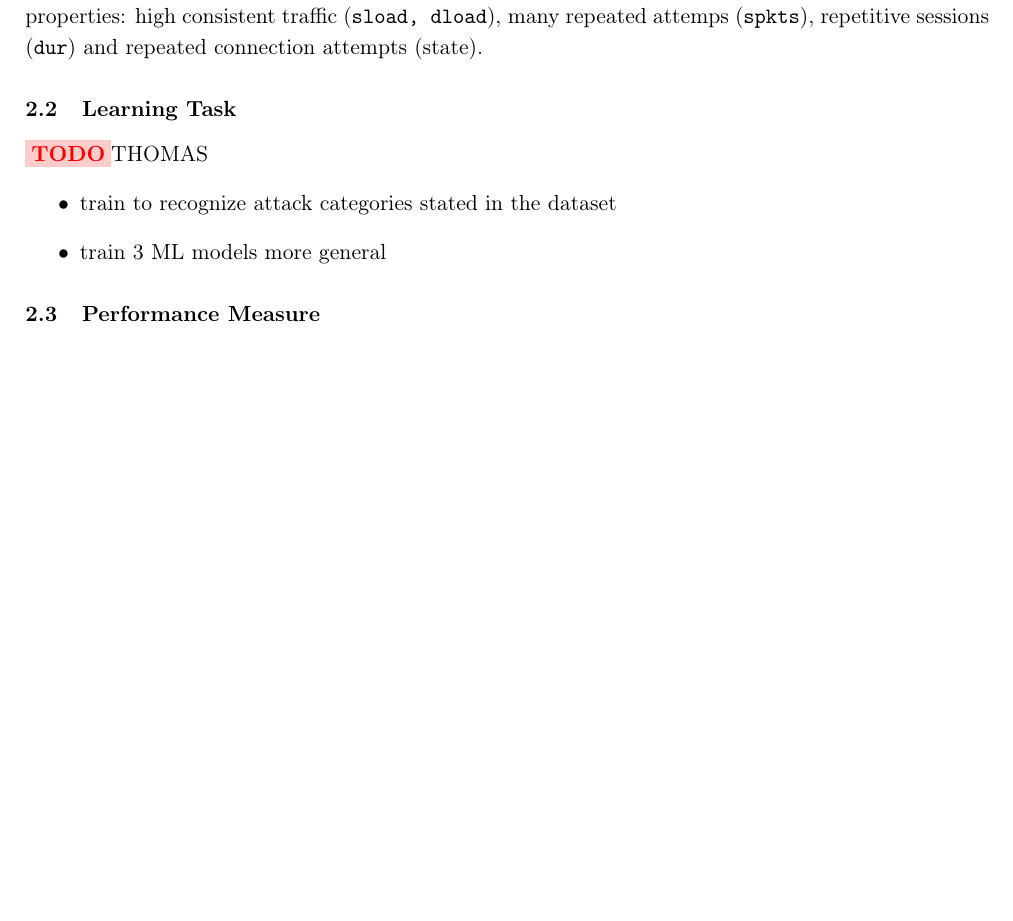
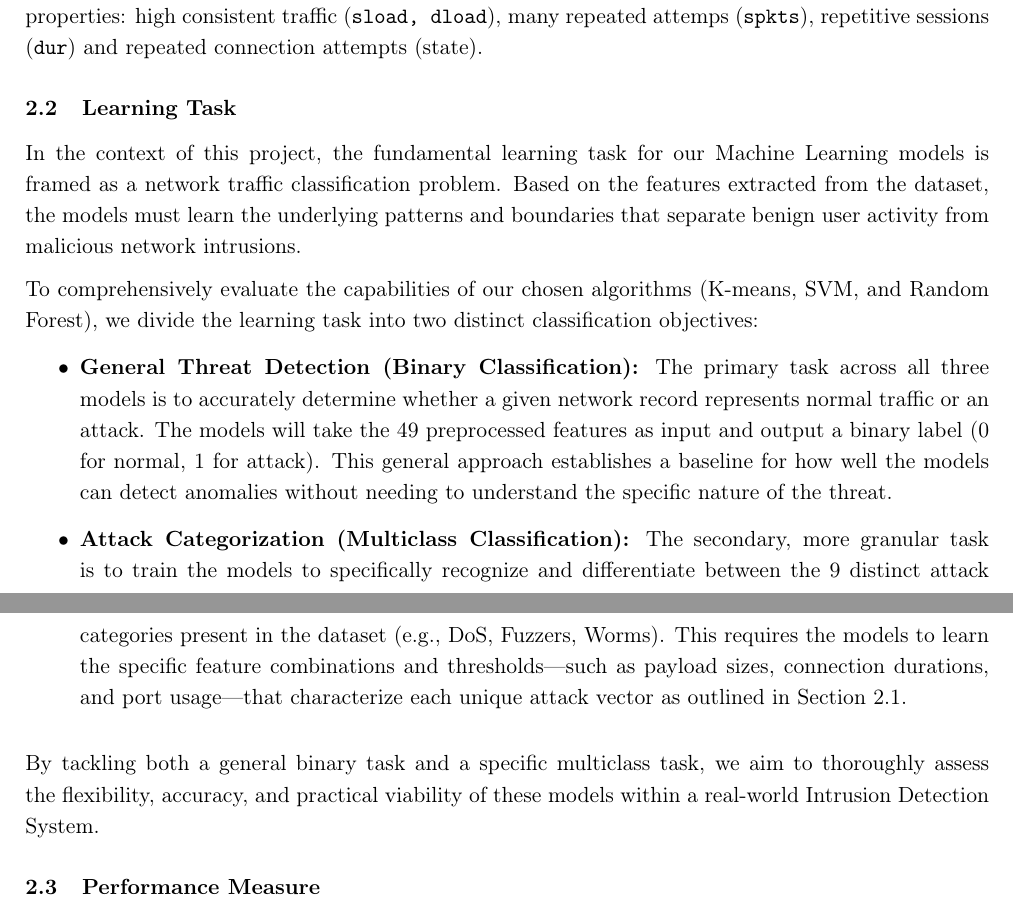
Before and after one commit to laulaobm/Intrusion-Detection-for-AI-and-ML, a LaTeX document (proposal/main.tex, which reads proposal/sub/learning_task.tex): part of page 7 of 15 before the commit and two parts of pages 7 and 8 of 15 after it, the two joined at a grey line, cut so that both start at the same text, the shorter picture padded with empty space. Compiled offline with pdfLaTeX.

Commit message:
added section for learning task

```diff
--- a/proposal/sub/learning_task.tex
+++ b/proposal/sub/learning_task.tex
@@ -183,12 +183,22 @@ In order to detect malicious code in the network, it is necessary to take a look
 \nextparagraph
 Discovering cryptographic attacks or brute-force attacks can be done with looking at the following properties: high consistent traffic (\texttt{sload, dload}), many repeated attemps (\texttt{spkts}), repetitive sessions (\texttt{dur}) and repeated connection attempts (state).
 
+
 \subsection{Learning Task}
-\TODO{THOMAS}
+
+In the context of this project, the fundamental learning task for our Machine Learning models is framed as a network traffic classification problem. Based on the features extracted from the dataset, the models must learn the underlying patterns and boundaries that separate benign user activity from malicious network intrusions.
+
+\nextparagraph
+To comprehensively evaluate the capabilities of our chosen algorithms (K-means, SVM, and Random Forest), we divide the learning task into two distinct classification objectives:
+
 \begin{itemize}
-    \item train to recognize attack categories stated in the dataset
-    \item train 3 ML models more general
+    \item \textbf{General Threat Detection (Binary Classification):} The primary task across all three models is to accurately determine whether a given network record represents normal traffic or an attack. The models will take the 49 preprocessed features as input and output a binary label (0 for normal, 1 for attack). This general approach establishes a baseline for how well the models can detect anomalies without needing to understand the specific nature of the threat.
+
+    \item \textbf{Attack Categorization (Multiclass Classification):} The secondary, more granular task is to train the models to specifically recognize and differentiate between the 9 distinct attack categories present in the dataset (e.g., DoS, Fuzzers, Worms). This requires the models to learn the specific feature combinations and thresholds—such as payload sizes, connection durations, and port usage—that characterize each unique attack vector as outlined in Section~\ref{sec:dataset}.
 \end{itemize}
+
+\nextparagraph
+By tackling both a general binary task and a specific multiclass task, we aim to thoroughly assess the flexibility, accuracy, and practical viability of these models within a real-world Intrusion Detection System.
 
 \subsection{Performance Measure}
 To evaluate the performance of the trained models, we consider different metrics that have been already applied by researcher in numerous papers concerning intrusion detection. Primarily, we derived our metrics for the comparison from \cite{SVM}
```
